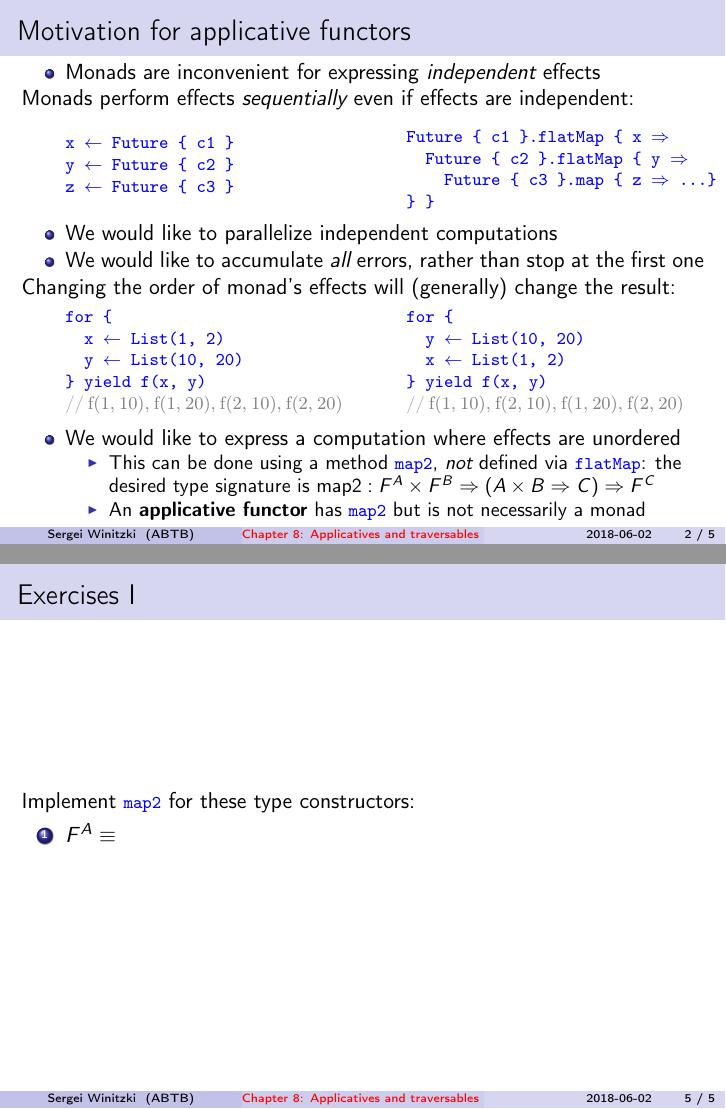
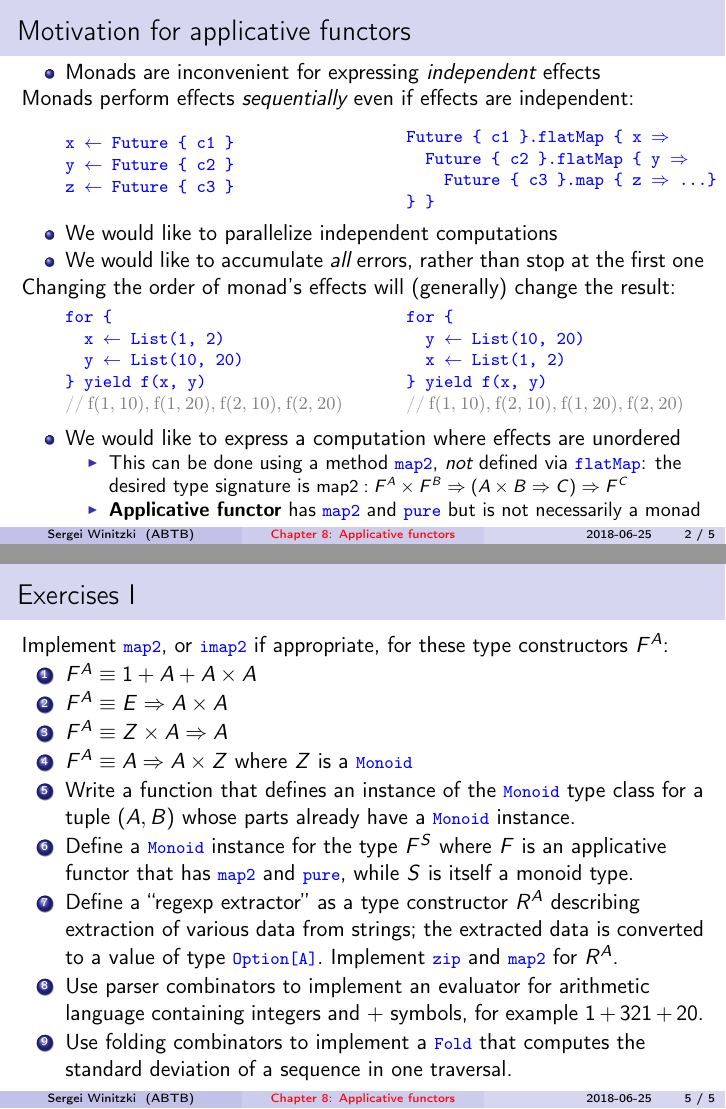
Before and after one commit to winitzki/sofp, LaTeX slides (08-applicatives-part1.tex): pages 2 and 5 of 5, joined at a grey line. The pictures show the PDF file 08-applicatives-part1.pdf that the author committed with the source.

Commit message:
first version of chapter 8, part 1

```diff
--- a/08-applicatives-part1.tex
+++ b/08-applicatives-part1.tex
@@ -48,6 +48,6 @@
 %%%%%%%%%%%%%%%%%%%%%%%%%%%%%% User specified LaTeX commands.
 \usetheme[secheader]{Boadilla}
 \usecolortheme{seahorse}
-\title[Chapter 8: Applicatives and traversables I]{Chapter 8: Applicative and traversable functors}
+\title[Chapter 8: Applicative functors]{Chapter 8: Applicative functors and profunctors}
 \subtitle{Part 1: Practical examples}
 \author{Sergei Winitzki}
@@ -151,9 +151,10 @@ result:\texttt{\textcolor{blue}{\footnotesize{}\medskip{}
 \begin{itemize}
 \item This can be done using a method \texttt{\textcolor{blue}{\footnotesize{}map2}},
 \emph{not} defined via \texttt{\textcolor{blue}{\footnotesize{}flatMap}}:
-the desired type signature is $\text{map2}:F^{A}\times F^{B}\Rightarrow\left(A\times B\Rightarrow C\right)\Rightarrow F^{C}$
-\item An \textbf{applicative functor} has \texttt{\textcolor{blue}{\footnotesize{}map2}}
-but is not necessarily a monad
+the desired type signature is {\footnotesize{}$\text{map2}:F^{A}\times F^{B}\Rightarrow\left(A\times B\Rightarrow C\right)\Rightarrow F^{C}$}
+\item \textbf{Applicative functor} has \texttt{\textcolor{blue}{\footnotesize{}map2}}
+and \texttt{\textcolor{blue}{\footnotesize{}pure}} but is not necessarily
+a monad
 \end{itemize}
 \end{itemize}
 \end{frame}
@@ -258,0 +260 @@ parts
+profunctors, e.g.\ $Z\times A\Rightarrow A\times A$
@@ -258,0 +264,2 @@ parts
+one
+\begin{itemize}
@@ -268,10 +283,29 @@ vs.\ monadic folds (\href{https://github.com/atnos-org/origami}{origami})
 
 \begin{frame}{Exercises I }
 
-Implement \texttt{\textcolor{blue}{\footnotesize{}map2}} for these
-type constructors:
+Implement \texttt{\textcolor{blue}{\footnotesize{}map2}}, or \texttt{\textcolor{blue}{\footnotesize{}imap2}}
+if appropriate, for these type constructors $F^{A}$:
 \begin{enumerate}
-\item $F^{A}\equiv$
+\item $F^{A}\equiv1+A+A\times A$
+\item $F^{A}\equiv E\Rightarrow A\times A$
+\item $F^{A}\equiv Z\times A\Rightarrow A$
+\item $F^{A}\equiv A\Rightarrow A\times Z$ where $Z$ is a \texttt{\textcolor{blue}{\footnotesize{}Monoid}}
+\item Write a function that defines an instance of the \texttt{\textcolor{blue}{\footnotesize{}Monoid}}
+type class for a tuple $\left(A,B\right)$ whose parts already have
+a \texttt{\textcolor{blue}{\footnotesize{}Monoid}} instance.
+\item Define a \texttt{\textcolor{blue}{\footnotesize{}Monoid}} instance
+for the type $F^{S}$ where $F$ is an applicative functor that has
+\texttt{\textcolor{blue}{\footnotesize{}map2}} and \texttt{\textcolor{blue}{\footnotesize{}pure}},
+while $S$ is itself a monoid type.
+\item Define a ``regexp extractor'' as a type constructor $R^{A}$ describing
+extraction of various data from strings; the extracted data is converted
+to a value of type \texttt{\textcolor{blue}{\footnotesize{}Option{[}A{]}}}.
+Implement \texttt{\textcolor{blue}{\footnotesize{}zip}} and \texttt{\textcolor{blue}{\footnotesize{}map2}}
+for $R^{A}$.
+\item Use parser combinators to implement an evaluator for arithmetic language
+containing integers and $+$ symbols, for example $1+321+20$.
+\item Use folding combinators to implement a \texttt{\textcolor{blue}{\footnotesize{}Fold}}
+that computes the standard deviation of a sequence in one traversal.
 \end{enumerate}
 \end{frame}
 
```
Also changed, not shown: 08-applicatives-part1.pdf, 08-applicatives-part1.tex (31 more changed lines), 1 other file.
